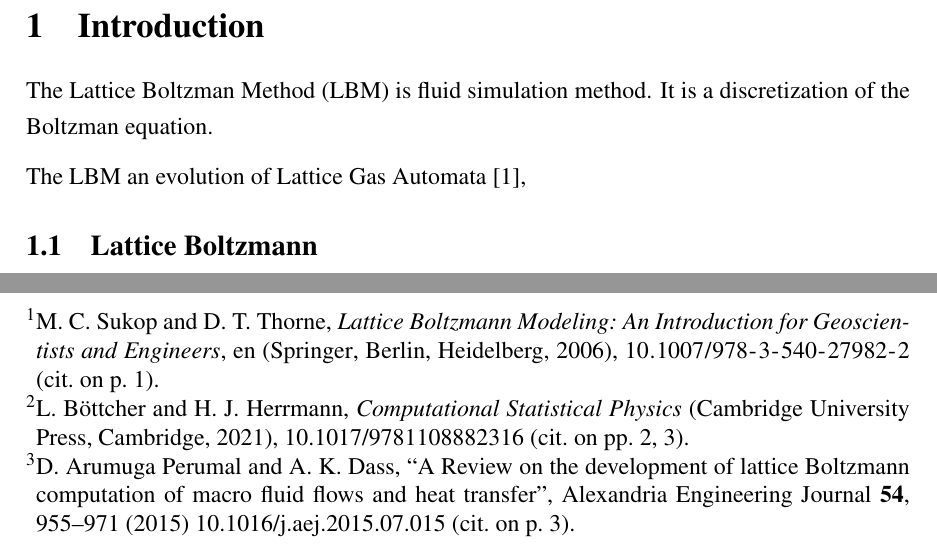
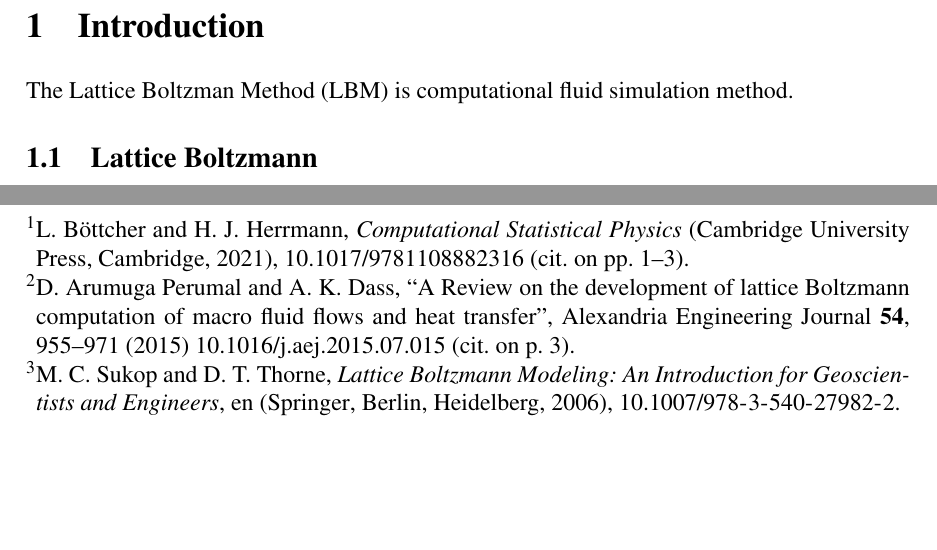
Before and after one commit to max-fatouros/LatticeBoltzmann, a LaTeX paper (report/main.tex): two parts of pages 3 and 6 of 6, joined at a grey line, cut so that both start at the same text, the shorter picture padded with empty space. Compiled offline with pdfLaTeX.

Commit message:
update introduction

```diff
--- a/report/main.tex
+++ b/report/main.tex
@@ -38,10 +38,8 @@
 
 \section{Introduction}
 
-The Lattice Boltzman Method (LBM) is fluid simulation method.
-It is a discretization of the Boltzman equation.
+The Lattice Boltzman Method (LBM) is computational fluid simulation method.
 
-The LBM an evolution of Lattice Gas Automata~\cite{sukop_lattice_2006},
 
 
 \subsection{Lattice Boltzmann}
```
